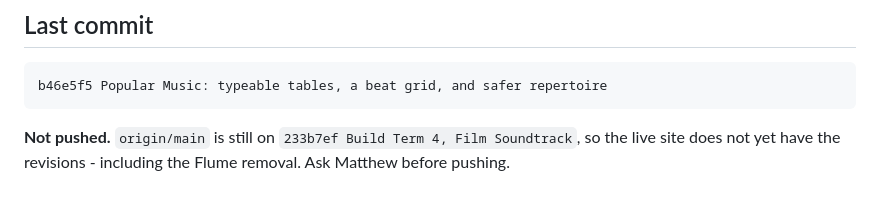
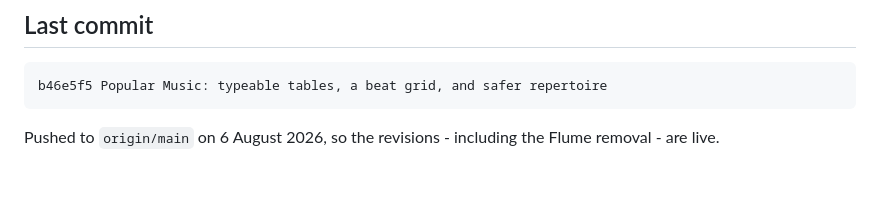
Before and after one commit to Edwards-Resources/year8-music, a Markdown page: NEXT-SESSION.md, the part around the change. Rendered like a GitHub page.

Commit message:
Record the push in the handoff
Co-Authored-By: Claude Opus 5 <noreply@anthropic.com>

````diff
--- a/NEXT-SESSION.md
+++ b/NEXT-SESSION.md
@@ -75,4 +75,4 @@ Step up to **Opus, medium-high** only if the visual world needs to change, or fo
 b46e5f5 Popular Music: typeable tables, a beat grid, and safer repertoire
 ```
 
-**Not pushed.** `origin/main` is still on `233b7ef Build Term 4, Film Soundtrack`, so the live site does not yet have the revisions - including the Flume removal. Ask Matthew before pushing.
+Pushed to `origin/main` on 6 August 2026, so the revisions - including the Flume removal - are live.
````
